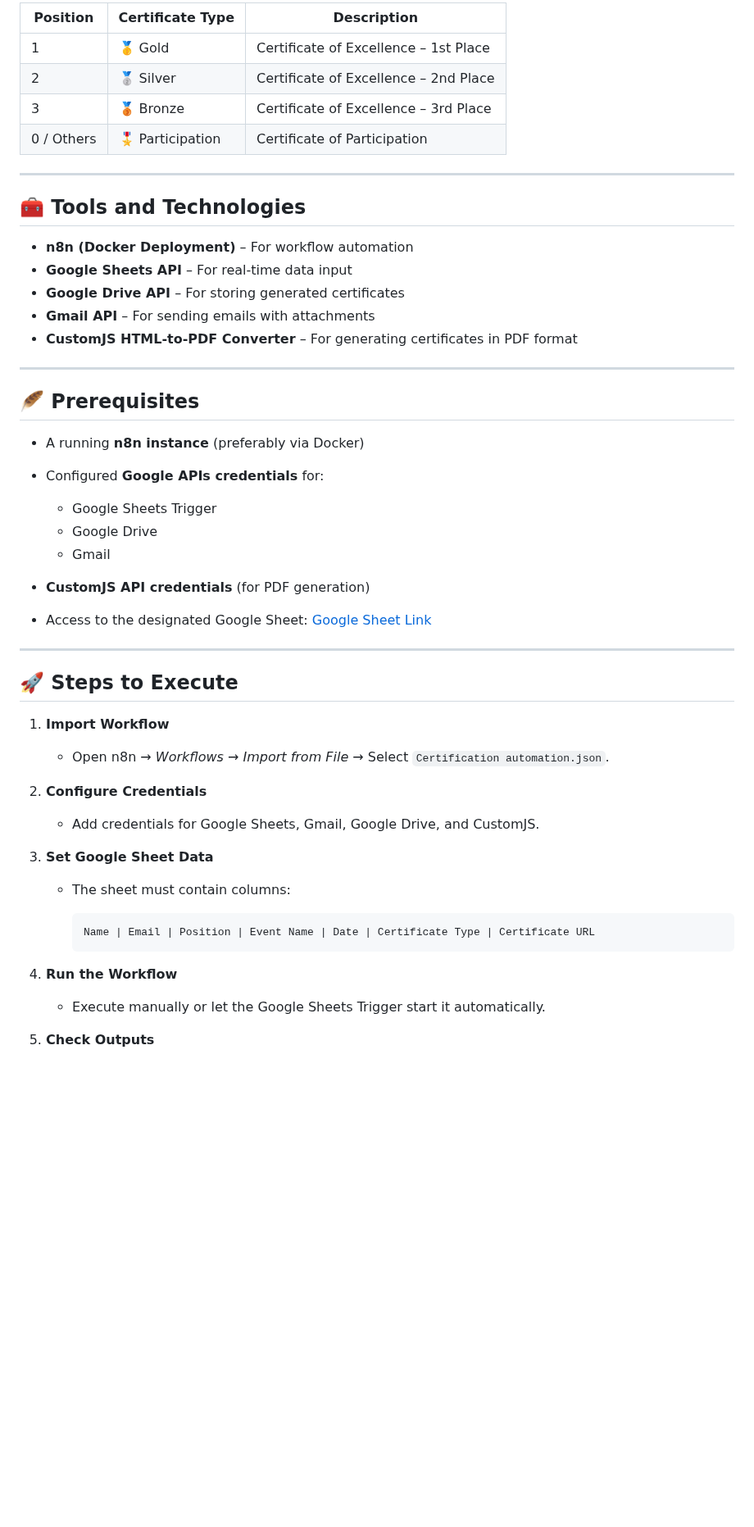
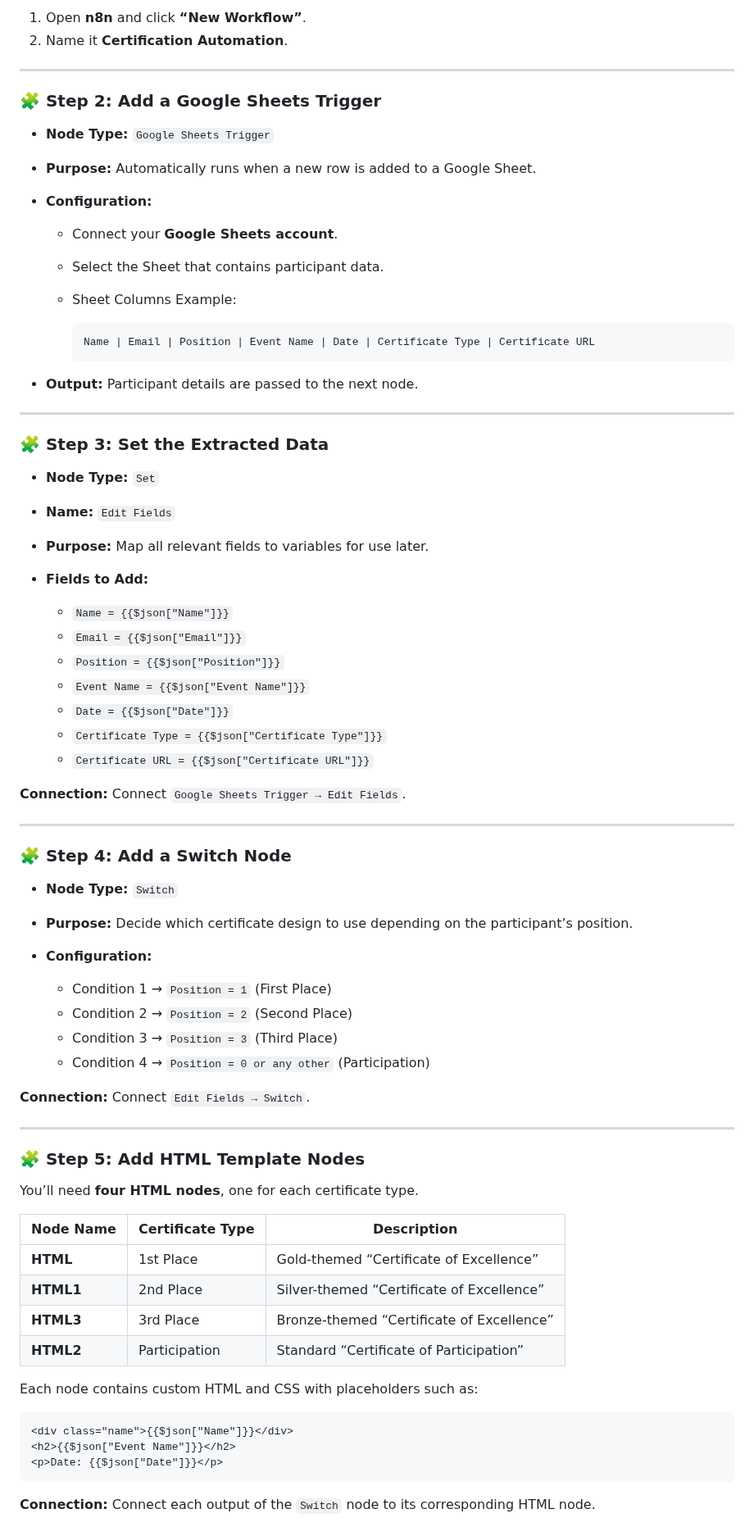
Before and after one commit to siddharthq26/Certification-Automation-n8n-Workflow, a Markdown page: README.md, the part around one of its changes. Shown at 82% size. GitHub-like rendering; blank space fills up the shorter version.

````diff
--- a/README.md
+++ b/README.md
@@ -63,58 +48,81 @@ Each row represents a participant’s details such as Name, Email, Event Name, P
 
-| Position   | Certificate Type  | Description                           |
-| ---------- | ----------------- | ------------------------------------- |
-| 1          | 🥇 Gold           | Certificate of Excellence – 1st Place |
-| 2          | 🥈 Silver         | Certificate of Excellence – 2nd Place |
-| 3          | 🥉 Bronze         | Certificate of Excellence – 3rd Place |
-| 0 / Others | 🎖️ Participation | Certificate of Participation          |
+1. Open **n8n** and click **“New Workflow”**.
+2. Name it **Certification Automation**.
 
 ---
 
-## 🧰 Tools and Technologies
+### 🧩 Step 2: Add a Google Sheets Trigger
 
-* **n8n (Docker Deployment)** – For workflow automation
-* **Google Sheets API** – For real-time data input
-* **Google Drive API** – For storing generated certificates
-* **Gmail API** – For sending emails with attachments
-* **CustomJS HTML-to-PDF Converter** – For generating certificates in PDF format
+* **Node Type:** `Google Sheets Trigger`
+* **Purpose:** Automatically runs when a new row is added to a Google Sheet.
+* **Configuration:**
+
+  * Connect your **Google Sheets account**.
+  * Select the Sheet that contains participant data.
+  * Sheet Columns Example:
+
+    ```
+    Name | Email | Position | Event Name | Date | Certificate Type | Certificate URL
+    ```
+* **Output:** Participant details are passed to the next node.
 
 ---
 
-## 🪶 Prerequisites
+### 🧩 Step 3: Set the Extracted Data
 
-* A running **n8n instance** (preferably via Docker)
-* Configured **Google APIs credentials** for:
+* **Node Type:** `Set`
+* **Name:** `Edit Fields`
+* **Purpose:** Map all relevant fields to variables for use later.
+* **Fields to Add:**
 
-  * Google Sheets Trigger
-  * Google Drive
-  * Gmail
-* **CustomJS API credentials** (for PDF generation)
-* Access to the designated Google Sheet:
-  [Google Sheet Link](https://docs.google.com/spreadsheets/d/1YYJQt2Ri4EidwOmGjFFts_iSw6F2mVr0TIhC4eemp-c/edit?usp=drivesdk)
+  * `Name = {{$json["Name"]}}`
+  * `Email = {{$json["Email"]}}`
+  * `Position = {{$json["Position"]}}`
+  * `Event Name = {{$json["Event Name"]}}`
+  * `Date = {{$json["Date"]}}`
+  * `Certificate Type = {{$json["Certificate Type"]}}`
+  * `Certificate URL = {{$json["Certificate URL"]}}`
+
+**Connection:**
+Connect `Google Sheets Trigger → Edit Fields`.
 
 ---
 
-## 🚀 Steps to Execute
+### 🧩 Step 4: Add a Switch Node
 
-1. **Import Workflow**
+* **Node Type:** `Switch`
+* **Purpose:** Decide which certificate design to use depending on the participant’s position.
+* **Configuration:**
 
-   * Open n8n → *Workflows → Import from File* → Select `Certification automation.json`.
+  * Condition 1 → `Position = 1` (First Place)
+  * Condition 2 → `Position = 2` (Second Place)
+  * Condition 3 → `Position = 3` (Third Place)
+  * Condition 4 → `Position = 0 or any other` (Participation)
 
-2. **Configure Credentials**
+**Connection:**
+Connect `Edit Fields → Switch`.
 
-   * Add credentials for Google Sheets, Gmail, Google Drive, and CustomJS.
+---
 
-3. **Set Google Sheet Data**
+### 🧩 Step 5: Add HTML Template Nodes
 
-   * The sheet must contain columns:
+You’ll need **four HTML nodes**, one for each certificate type.
 
-     ```
-     Name | Email | Position | Event Name | Date | Certificate Type | Certificate URL
-     ```
+| Node Name | Certificate Type | Description                               |
+| --------- | ---------------- | ----------------------------------------- |
+| **HTML**  | 1st Place        | Gold-themed “Certificate of Excellence”   |
+| **HTML1** | 2nd Place        | Silver-themed “Certificate of Excellence” |
+| **HTML3** | 3rd Place        | Bronze-themed “Certificate of Excellence” |
+| **HTML2** | Participation    | Standard “Certificate of Participation”   |
 
-4. **Run the Workflow**
+Each node contains custom HTML and CSS with placeholders such as:
 
-   * Execute manually or let the Google Sheets Trigger start it automatically.
+```html
+<div class="name">{{$json["Name"]}}</div>
+<h2>{{$json["Event Name"]}}</h2>
+<p>Date: {{$json["Date"]}}</p>
+```
 
-5. **Check Outputs**
+**Connection:**
+Connect each output of the `Switch` node to its corresponding HTML node.
 
````
Also changed, not shown: other parts of README.md (+176 -56 lines).
